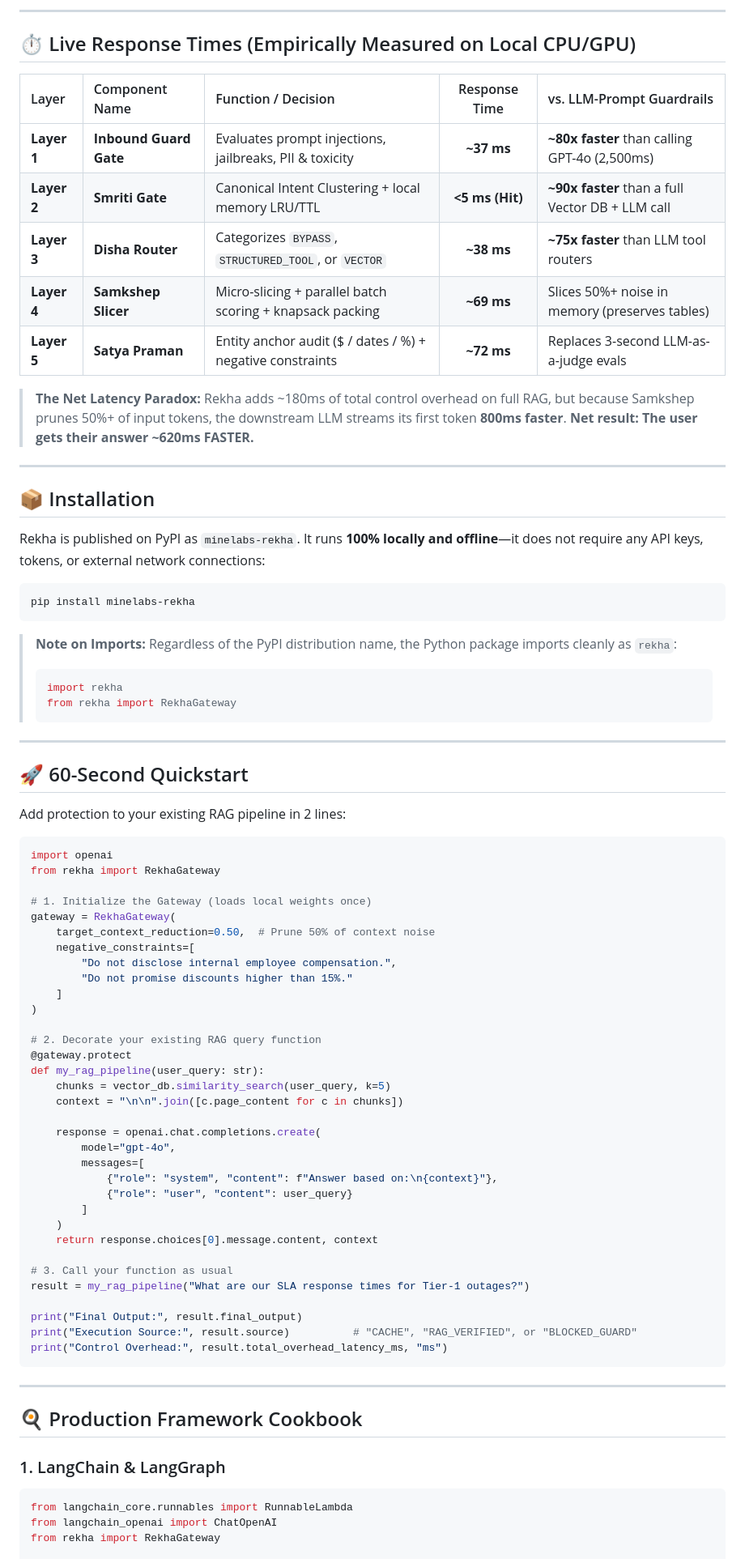
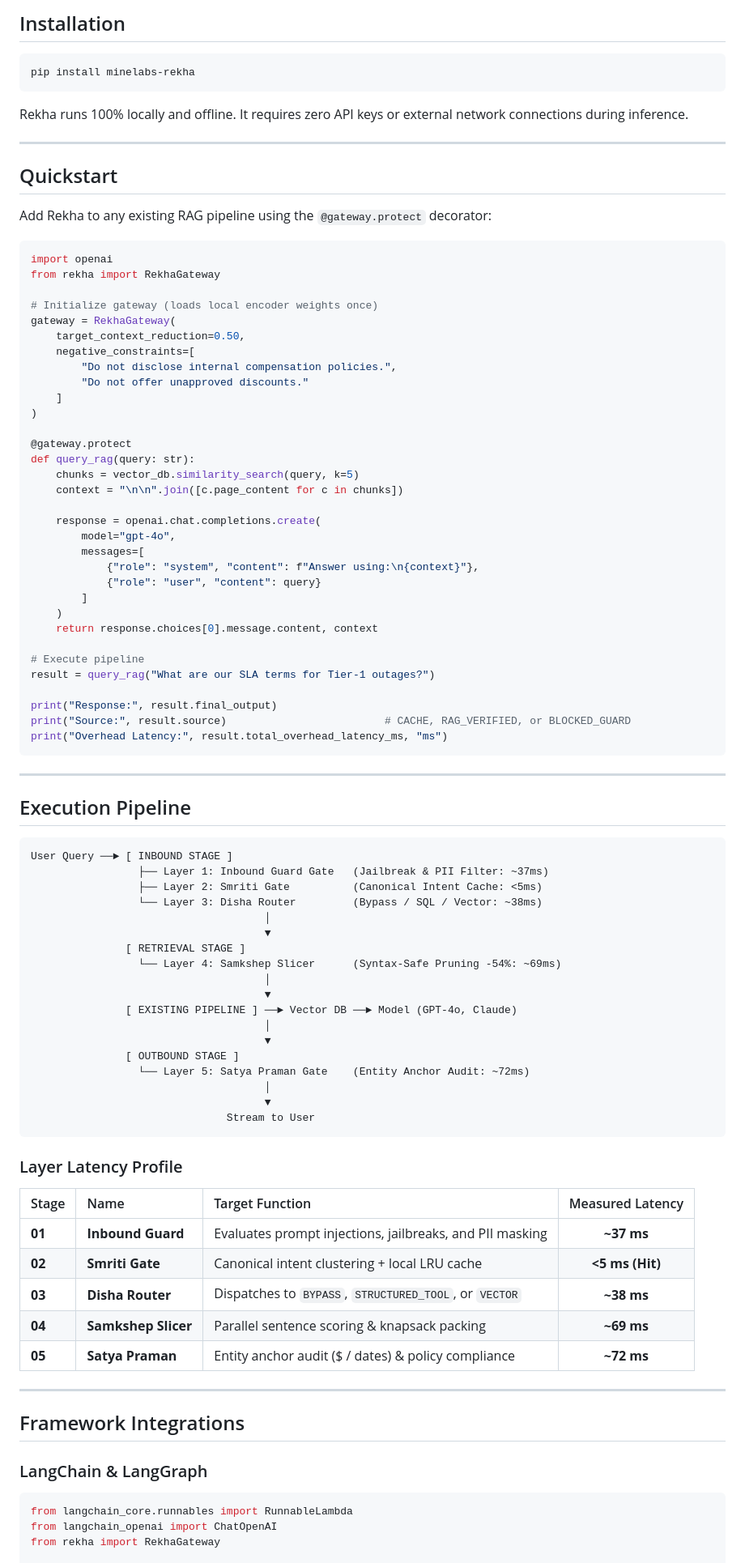
Before and after one commit to Mine-Labs-Tech/Rekha, a Markdown page: README.md, the part around one of its changes. Shown at 81% size. GitHub-like rendering.

Commit message:
docs: streamline README for professional developer-first presentation

````diff
--- a/README.md
+++ b/README.md
@@ -74,80 +42,93 @@ User Query ────────►│
----
-
-## ⏱️ Live Response Times (Empirically Measured on Local CPU/GPU)
-
-| Layer | Component Name | Function / Decision | Response Time | vs. LLM-Prompt Guardrails |
-| :--- | :--- | :--- | :---: | :--- |
-| **Layer 1** | **Inbound Guard Gate** | Evaluates prompt injections, jailbreaks, PII & toxicity | **~37 ms** | **~80x faster** than calling GPT-4o (2,500ms) |
-| **Layer 2** | **Smriti Gate** | Canonical Intent Clustering + local memory LRU/TTL | **&lt;5 ms (Hit)** | **~90x faster** than a full Vector DB + LLM call |
-| **Layer 3** | **Disha Router** | Categorizes `BYPASS`, `STRUCTURED_TOOL`, or `VECTOR` | **~38 ms** | **~75x faster** than LLM tool routers |
-| **Layer 4** | **Samkshep Slicer** | Micro-slicing + parallel batch scoring + knapsack packing | **~69 ms** | Slices 50%+ noise in memory (preserves tables) |
-| **Layer 5** | **Satya Praman** | Entity anchor audit ($ / dates / %) + negative constraints | **~72 ms** | Replaces 3-second LLM-as-a-judge evals |
-
-> **The Net Latency Paradox:** Rekha adds ~180ms of total control overhead on full RAG, but because Samkshep prunes 50%+ of input tokens, the downstream LLM streams its first token **800ms faster**. **Net result: The user gets their answer ~620ms FASTER.**
-
----
-
-## 📦 Installation
-
-Rekha is published on PyPI as `minelabs-rekha`. It runs **100% locally and offline**—it does not require any API keys, tokens, or external network connections:
+## Installation
 
 ```bash
 pip install minelabs-rekha
 ```
 
-> **Note on Imports:** Regardless of the PyPI distribution name, the Python package imports cleanly as `rekha`:
-> ```python
-> import rekha
-> from rekha import RekhaGateway
-> ```
+Rekha runs 100% locally and offline. It requires zero API keys or external network connections during inference.
 
 ---
 
-## 🚀 60-Second Quickstart
+## Quickstart
 
-Add protection to your existing RAG pipeline in 2 lines:
+Add Rekha to any existing RAG pipeline using the `@gateway.protect` decorator:
 
 ```python
 import openai
 from rekha import RekhaGateway
 
-# 1. Initialize the Gateway (loads local weights once)
+# Initialize gateway (loads local encoder weights once)
 gateway = RekhaGateway(
-    target_context_reduction=0.50,  # Prune 50% of context noise
+    target_context_reduction=0.50,
     negative_constraints=[
-        "Do not disclose internal employee compensation.",
-        "Do not promise discounts higher than 15%."
+        "Do not disclose internal compensation policies.",
+        "Do not offer unapproved discounts."
     ]
 )
 
-# 2. Decorate your existing RAG query function
 @gateway.protect
-def my_rag_pipeline(user_query: str):
-    chunks = vector_db.similarity_search(user_query, k=5)
+def query_rag(query: str):
+    chunks = vector_db.similarity_search(query, k=5)
     context = "\n\n".join([c.page_content for c in chunks])
 
     response = openai.chat.completions.create(
         model="gpt-4o",
         messages=[
-            {"role": "system", "content": f"Answer based on:\n{context}"},
-            {"role": "user", "content": user_query}
+            {"role": "system", "content": f"Answer using:\n{context}"},
+            {"role": "user", "content": query}
         ]
     )
     return response.choices[0].message.content, context
 
-# 3. Call your function as usual
-result = my_rag_pipeline("What are our SLA response times for Tier-1 outages?")
+# Execute pipeline
+result = query_rag("What are our SLA terms for Tier-1 outages?")
 
-print("Final Output:", result.final_output)
-print("Execution Source:", result.source)          # "CACHE", "RAG_VERIFIED", or "BLOCKED_GUARD"
-print("Control Overhead:", result.total_overhead_latency_ms, "ms")
+print("Response:", result.final_output)
+print("Source:", result.source)                         # CACHE, RAG_VERIFIED, or BLOCKED_GUARD
+print("Overhead Latency:", result.total_overhead_latency_ms, "ms")
 ```
 
 ---
 
-## 🍳 Production Framework Cookbook
+## Execution Pipeline
 
-### 1. LangChain & LangGraph
+```
+User Query ──► [ INBOUND STAGE ]
+                 ├── Layer 1: Inbound Guard Gate   (Jailbreak & PII Filter: ~37ms)
+                 ├── Layer 2: Smriti Gate          (Canonical Intent Cache: <5ms)
+                 └── Layer 3: Disha Router         (Bypass / SQL / Vector: ~38ms)
+                                     │
+                                     ▼
+               [ RETRIEVAL STAGE ]
+                 └── Layer 4: Samkshep Slicer      (Syntax-Safe Pruning -54%: ~69ms)
+                                     │
+                                     ▼
+               [ EXISTING PIPELINE ] ──► Vector DB ──► Model (GPT-4o, Claude)
+                                     │
+                                     ▼
+               [ OUTBOUND STAGE ]
+                 └── Layer 5: Satya Praman Gate    (Entity Anchor Audit: ~72ms)
+                                     │
+                                     ▼
+                               Stream to User
+```
+
+### Layer Latency Profile
+
+| Stage | Name | Target Function | Measured Latency |
+| :--- | :--- | :--- | :---: |
+| **01** | **Inbound Guard** | Evaluates prompt injections, jailbreaks, and PII masking | **~37 ms** |
+| **02** | **Smriti Gate** | Canonical intent clustering + local LRU cache | **&lt;5 ms (Hit)** |
+| **03** | **Disha Router** | Dispatches to `BYPASS`, `STRUCTURED_TOOL`, or `VECTOR` | **~38 ms** |
+| **04** | **Samkshep Slicer** | Parallel sentence scoring & knapsack packing | **~69 ms** |
+| **05** | **Satya Praman** | Entity anchor audit ($ / dates) & policy compliance | **~72 ms** |
+
+---
+
+## Framework Integrations
+
+### LangChain & LangGraph
+
 ```python
 from langchain_core.runnables import RunnableLambda
 from langchain_openai import ChatOpenAI
````
Also changed, not shown: other parts of README.md (+39 -99 lines).
